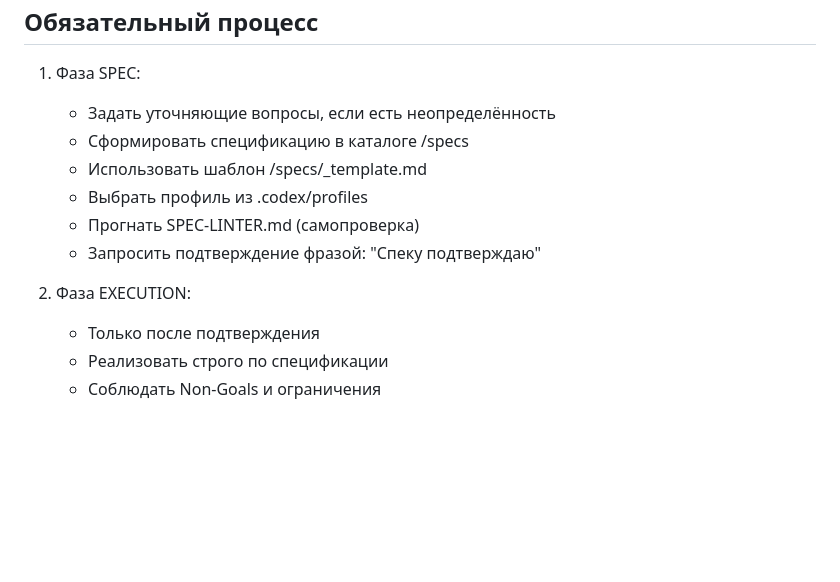
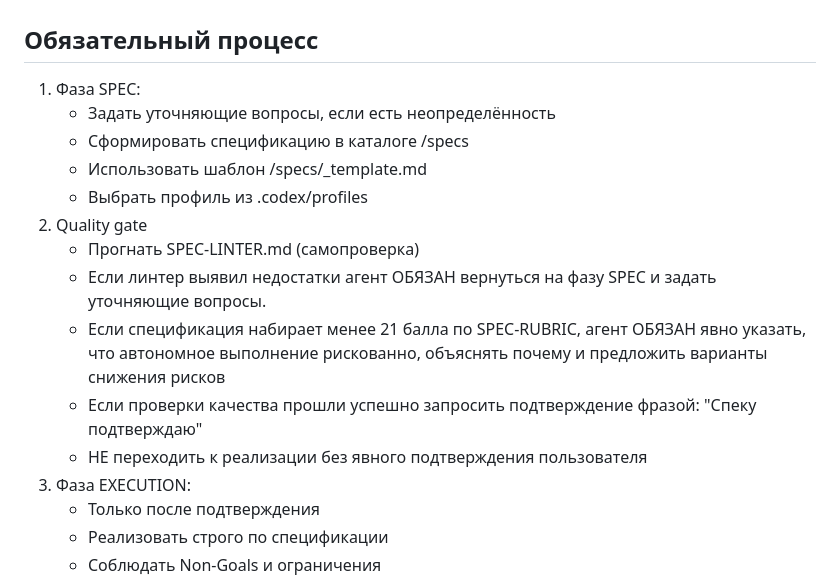
Before and after one commit to Kibnet/MathHelper, a Markdown page: Agents.md, the part around the change. Drawn GitHub-style; blank space fills up the shorter version.

Commit message:
Revise quality gate and execution phase instructions
Updated quality gate and execution phase guidelines.

```diff
--- a/Agents.md
+++ b/Agents.md
@@ -9,10 +9,14 @@
    - Сформировать спецификацию в каталоге /specs
    - Использовать шаблон /specs/_template.md
    - Выбрать профиль из .codex/profiles
+2. Quality gate
    - Прогнать SPEC-LINTER.md (самопроверка)
-   - Запросить подтверждение фразой: "Спеку подтверждаю"
-
-2. Фаза EXECUTION:
+   - Если линтер выявил недостатки агент ОБЯЗАН вернуться на фазу SPEC и задать уточняющие вопросы.
+   - Если спецификация набирает менее 21 балла по SPEC-RUBRIC,
+агент ОБЯЗАН явно указать, что автономное выполнение рискованно, объяснять почему и предложить варианты снижения рисков
+   - Если проверки качества прошли успешно запросить подтверждение фразой: "Спеку подтверждаю"
+   - НЕ переходить к реализации без явного подтверждения пользователя
+4. Фаза EXECUTION:
    - Только после подтверждения
    - Реализовать строго по спецификации
    - Соблюдать Non-Goals и ограничения
```
